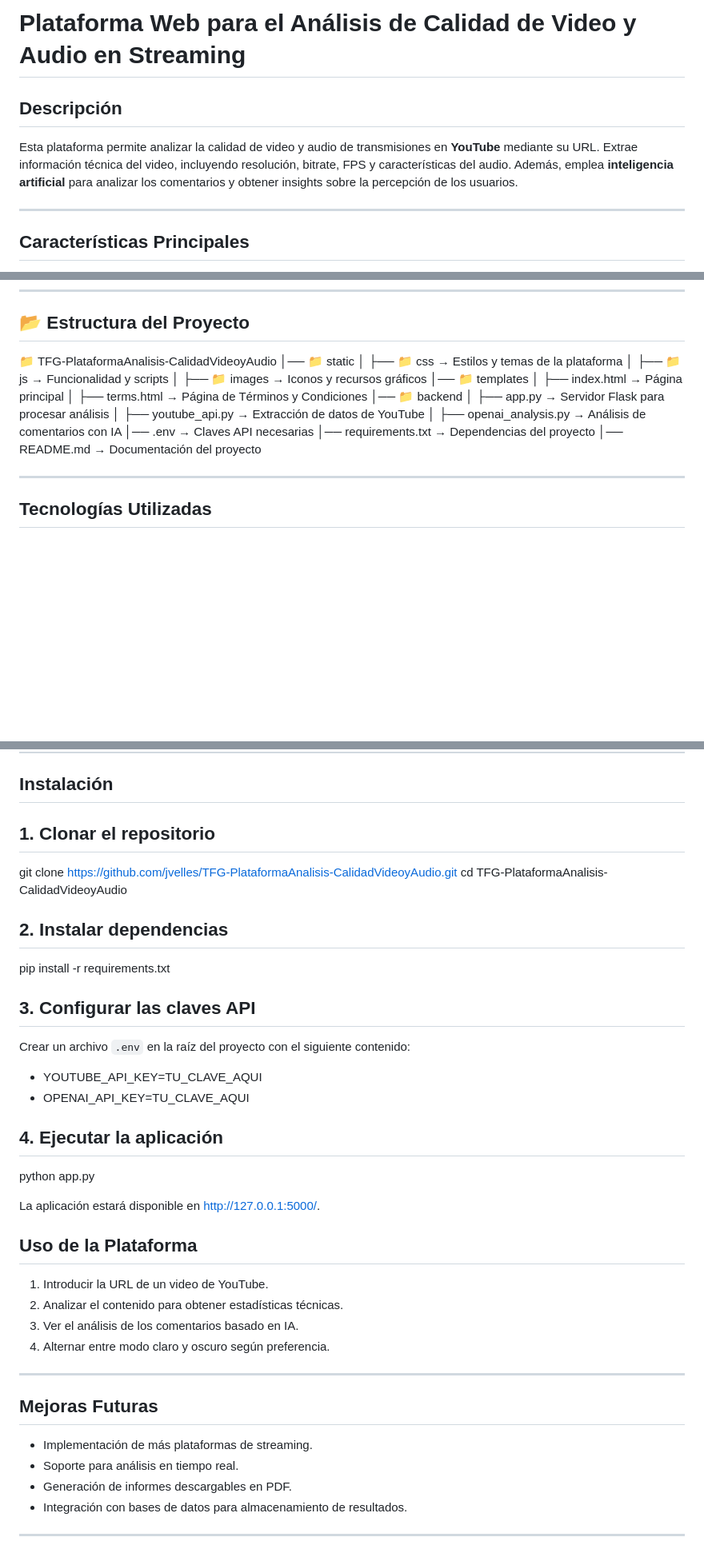
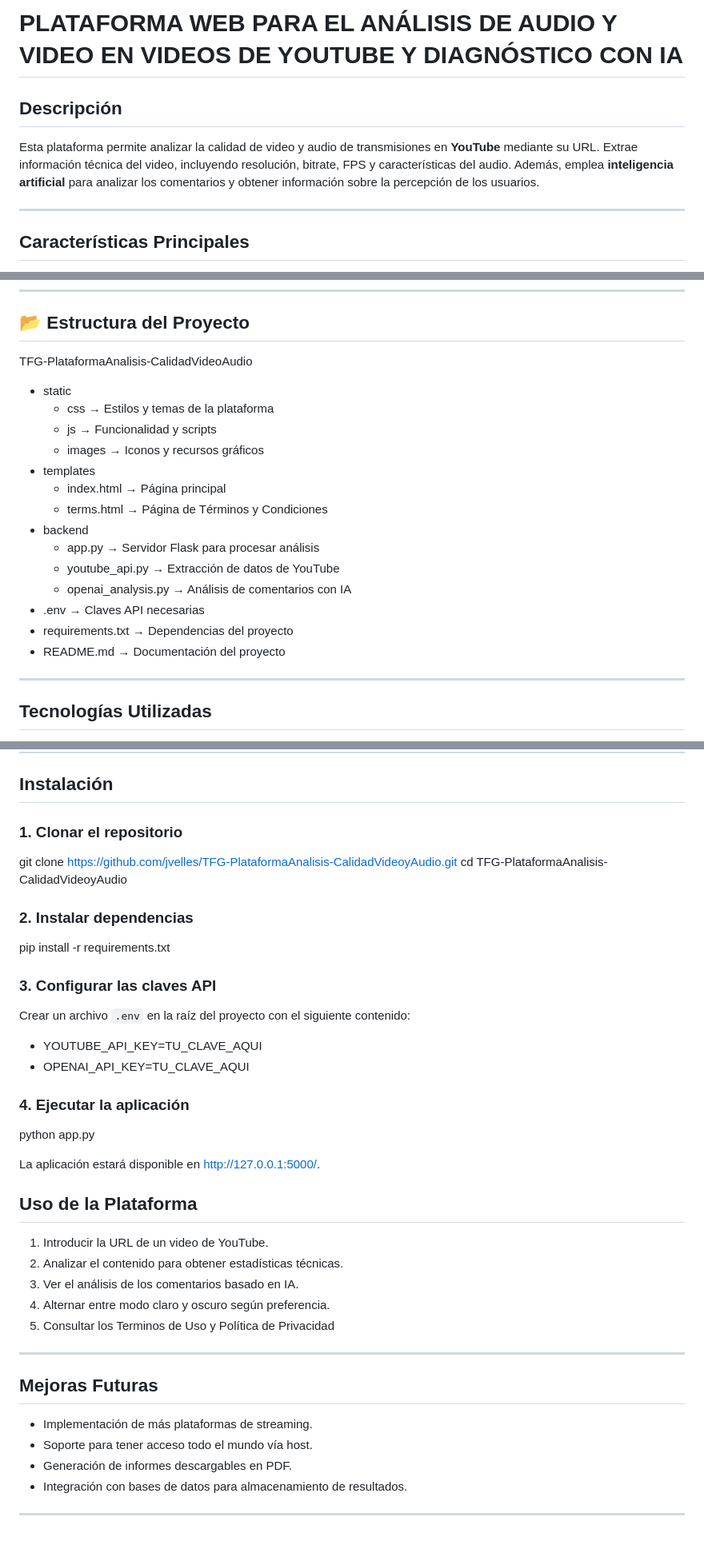
Before and after one commit to jvelles/TFG-PlataformaAnalisis-CalidadVideoyAudio, a Markdown page: README.md, 3 parts joined by grey strips. Shown at 80% size. GitHub-like rendering; blank space fills up the shorter version.

```diff
--- a/README.md
+++ b/README.md
@@ -1,7 +1,7 @@
-# Plataforma Web para el Análisis de Calidad de Video y Audio en Streaming
+# PLATAFORMA WEB PARA EL ANÁLISIS DE AUDIO Y VIDEO EN VIDEOS DE YOUTUBE Y DIAGNÓSTICO CON IA
 
 ## Descripción
-Esta plataforma permite analizar la calidad de video y audio de transmisiones en **YouTube** mediante su URL. Extrae información técnica del video, incluyendo resolución, bitrate, FPS y características del audio. Además, emplea **inteligencia artificial** para analizar los comentarios y obtener insights sobre la percepción de los usuarios.
+Esta plataforma permite analizar la calidad de video y audio de transmisiones en **YouTube** mediante su URL. Extrae información técnica del video, incluyendo resolución, bitrate, FPS y características del audio. Además, emplea **inteligencia artificial** para analizar los comentarios y obtener información sobre la percepción de los usuarios.
 
 ---
 
@@ -17,21 +17,22 @@ Esta plataforma permite analizar la calidad de video y audio de transmisiones en
 
 ## 📂 Estructura del Proyecto
 
-📁 TFG-PlataformaAnalisis-CalidadVideoyAudio
-│── 📁 static
-│   ├── 📁 css → Estilos y temas de la plataforma
-│   ├── 📁 js → Funcionalidad y scripts
-│   ├── 📁 images → Iconos y recursos gráficos
-│── 📁 templates
-│   ├── index.html → Página principal
-│   ├── terms.html → Página de Términos y Condiciones
-│── 📁 backend
-│   ├── app.py → Servidor Flask para procesar análisis
-│   ├── youtube_api.py → Extracción de datos de YouTube
-│   ├── openai_analysis.py → Análisis de comentarios con IA
-│── .env → Claves API necesarias
-│── requirements.txt → Dependencias del proyecto
-│── README.md → Documentación del proyecto
+TFG-PlataformaAnalisis-CalidadVideoAudio
+- static
+  - css → Estilos y temas de la plataforma
+  - js → Funcionalidad y scripts
+  - images → Iconos y recursos gráficos
+- templates
+  - index.html → Página principal
+  - terms.html → Página de Términos y Condiciones
+- backend
+  - app.py → Servidor Flask para procesar análisis
+  - youtube_api.py → Extracción de datos de YouTube
+  - openai_analysis.py → Análisis de comentarios con IA
+- .env → Claves API necesarias
+- requirements.txt → Dependencias del proyecto
+- README.md → Documentación del proyecto
+
 
 ---
 
@@ -53,23 +54,23 @@ Antes de ejecutar la plataforma, asegúrate de tener:
 
 ## Instalación
 
-## 1. Clonar el repositorio
+### 1. Clonar el repositorio
 
 git clone https://github.com/jvelles/TFG-PlataformaAnalisis-CalidadVideoyAudio.git
 cd TFG-PlataformaAnalisis-CalidadVideoyAudio
 
-## 2. Instalar dependencias
+### 2. Instalar dependencias
 
 pip install -r requirements.txt
 
-## 3. Configurar las claves API
+### 3. Configurar las claves API
 
 Crear un archivo `.env` en la raíz del proyecto con el siguiente contenido:
 
 - YOUTUBE_API_KEY=TU_CLAVE_AQUI
 - OPENAI_API_KEY=TU_CLAVE_AQUI
 
-## 4. Ejecutar la aplicación
+### 4. Ejecutar la aplicación
 
 python app.py
 
@@ -80,12 +81,13 @@ La aplicación estará disponible en http://127.0.0.1:5000/.
 2. Analizar el contenido para obtener estadísticas técnicas.
 3. Ver el análisis de los comentarios basado en IA.
 4. Alternar entre modo claro y oscuro según preferencia.
+5. Consultar los Terminos de Uso y Política de Privacidad
 
 ---
 
 ## Mejoras Futuras
 - Implementación de más plataformas de streaming.
-- Soporte para análisis en tiempo real.
+- Soporte para tener acceso todo el mundo vía host.
 - Generación de informes descargables en PDF.
 - Integración con bases de datos para almacenamiento de resultados.
 
```
